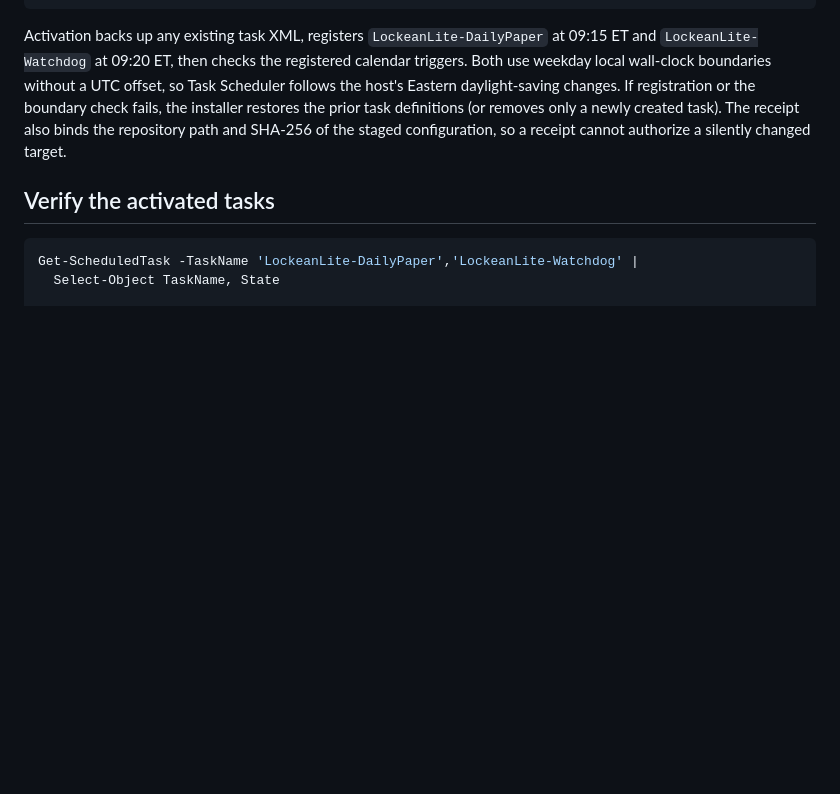
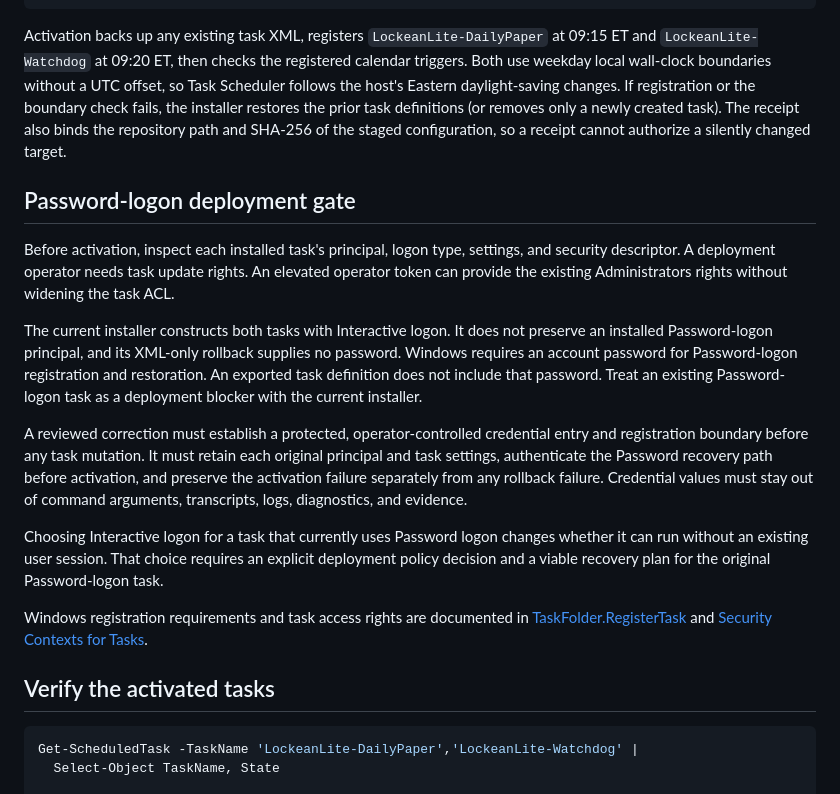
Before and after one commit to Djcezile/Lockean-lite, a Markdown page: docs/operations/windows-automation.md, the part around the change. Drawn GitHub-style; blank space fills up the shorter version.

Commit message:
Document Password-task authentication gate pending reviewed credential path

````diff
--- a/docs/operations/windows-automation.md
+++ b/docs/operations/windows-automation.md
@@ -179,6 +179,36 @@ only a newly created task).
 The receipt also binds the repository path and SHA-256 of the staged
 configuration, so a receipt cannot authorize a silently changed target.
 
+## Password-logon deployment gate
+
+Before activation, inspect each installed task's principal, logon type,
+settings, and security descriptor. A deployment operator needs task update
+rights. An elevated operator token can provide the existing Administrators
+rights without widening the task ACL.
+
+The current installer constructs both tasks with Interactive logon. It
+does not preserve an installed Password-logon principal, and its XML-only
+rollback supplies no password. Windows requires an account password for
+Password-logon registration and restoration. An exported task definition
+does not include that password. Treat an existing Password-logon task as
+a deployment blocker with the current installer.
+
+A reviewed correction must establish a protected, operator-controlled
+credential entry and registration boundary before any task mutation. It
+must retain each original principal and task settings, authenticate the
+Password recovery path before activation, and preserve the activation
+failure separately from any rollback failure. Credential values must stay
+out of command arguments, transcripts, logs, diagnostics, and evidence.
+
+Choosing Interactive logon for a task that currently uses Password logon
+changes whether it can run without an existing user session. That choice
+requires an explicit deployment policy decision and a viable recovery plan
+for the original Password-logon task.
+
+Windows registration requirements and task access rights are documented in
+[TaskFolder.RegisterTask](https://learn.microsoft.com/en-us/windows/win32/taskschd/taskfolder-registertask)
+and [Security Contexts for Tasks](https://learn.microsoft.com/en-us/windows/win32/taskschd/security-contexts-for-running-tasks).
+
 ## Verify the activated tasks
 
 ```powershell
````
